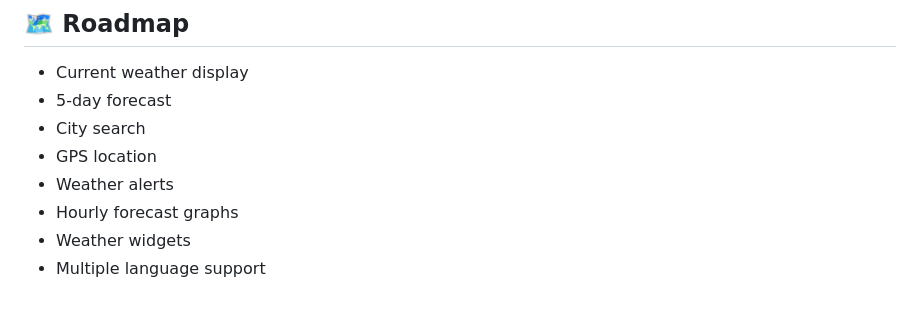
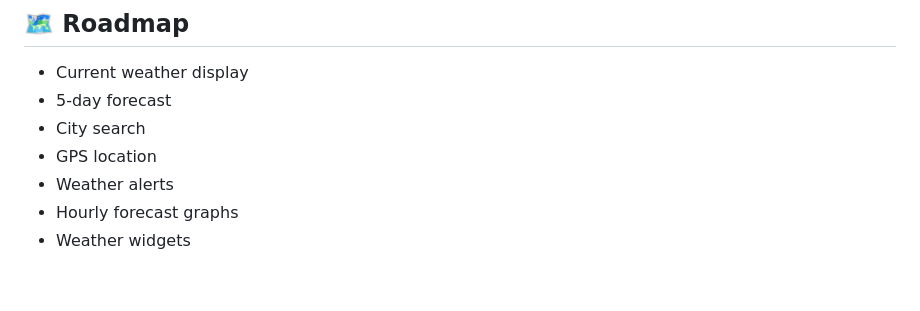
Before and after one commit to zoh01/weather_api, a Markdown page: README.md, the part around the change. GitHub-like rendering.

```diff
--- a/README.md
+++ b/README.md
@@ -187,4 +187,3 @@ iOS (`ios/Runner/Info.plist`):
 - Weather alerts
 - Hourly forecast graphs
 - Weather widgets
-- Multiple language support
```
